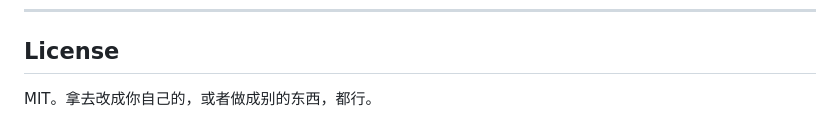
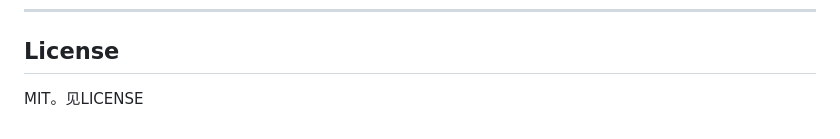
Before and after one commit to asdxdzs/life-kline, a Markdown page: README.md, the part around the change. Rendered like a GitHub page.

```diff
--- a/README.md
+++ b/README.md
@@ -202,4 +202,4 @@ window.KLINE_DATA = {
 
 ## License
 
-MIT。拿去改成你自己的，或者做成别的东西，都行。
+MIT。见LICENSE
```
